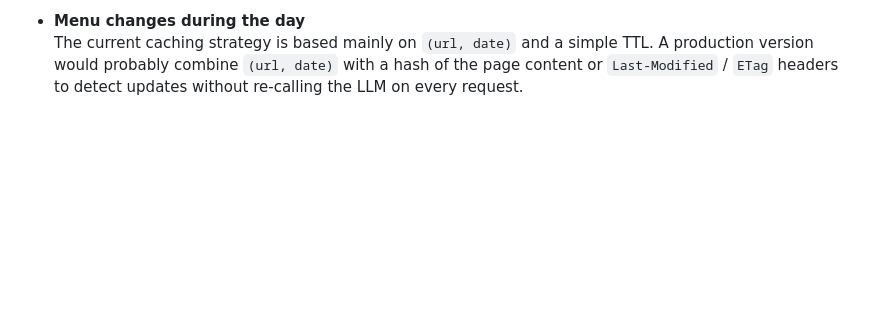
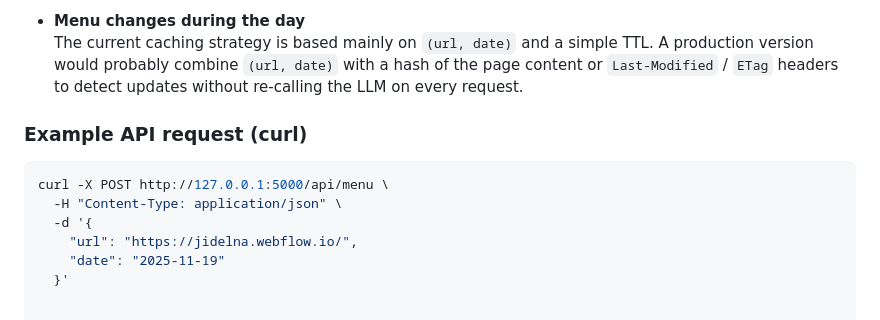
Before and after one commit to roseanh14/RestaurantMenuSummarizer, a Markdown page: README.md, the part around the change. GitHub-like rendering; blank space fills up the shorter version.

````diff
--- a/README.md
+++ b/README.md
@@ -133,3 +133,13 @@ Some important edge cases are only partially handled today, but I have a clear i
 
 - **Menu changes during the day**
   The current caching strategy is based mainly on `(url, date)` and a simple TTL. A production version would probably combine `(url, date)` with a hash of the page content or `Last-Modified` / `ETag` headers to detect updates without re-calling the LLM on every request.
+
+### Example API request (curl)
+
+```bash
+curl -X POST http://127.0.0.1:5000/api/menu \
+  -H "Content-Type: application/json" \
+  -d '{
+    "url": "https://jidelna.webflow.io/",
+    "date": "2025-11-19"
+  }'
````
